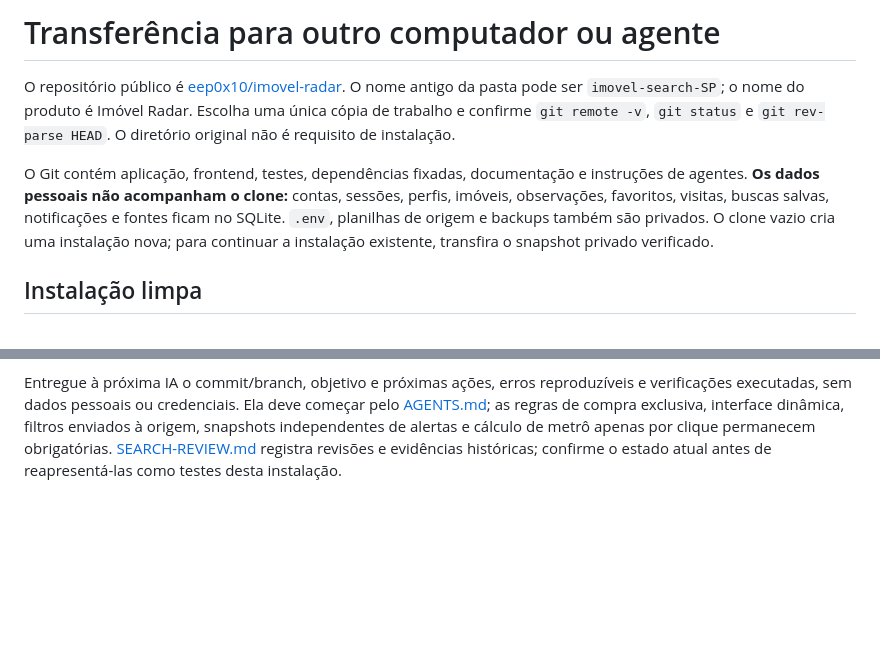
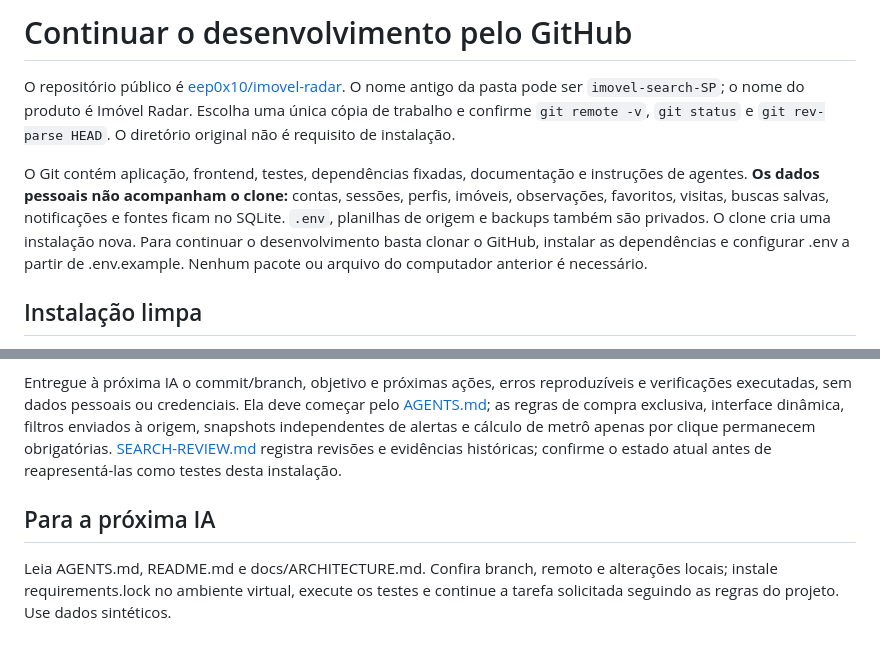
Before and after one commit to eep0x10/imovel-radar, a Markdown page: docs/HANDOFF.md, 2 parts joined by grey strips. Drawn GitHub-style; blank space fills up the shorter version.

```diff
--- a/docs/HANDOFF.md
+++ b/docs/HANDOFF.md
@@ -1,8 +1,8 @@
-# Transferência para outro computador ou agente
+# Continuar o desenvolvimento pelo GitHub
 
 O repositório público é [eep0x10/imovel-radar](https://github.com/eep0x10/imovel-radar). O nome antigo da pasta pode ser `imovel-search-SP`; o nome do produto é Imóvel Radar. Escolha uma única cópia de trabalho e confirme `git remote -v`, `git status` e `git rev-parse HEAD`. O diretório original não é requisito de instalação.
 
-O Git contém aplicação, frontend, testes, dependências fixadas, documentação e instruções de agentes. **Os dados pessoais não acompanham o clone:** contas, sessões, perfis, imóveis, observações, favoritos, visitas, buscas salvas, notificações e fontes ficam no SQLite. `.env`, planilhas de origem e backups também são privados. O clone vazio cria uma instalação nova; para continuar a instalação existente, transfira o snapshot privado verificado.
+O Git contém aplicação, frontend, testes, dependências fixadas, documentação e instruções de agentes. **Os dados pessoais não acompanham o clone:** contas, sessões, perfis, imóveis, observações, favoritos, visitas, buscas salvas, notificações e fontes ficam no SQLite. `.env`, planilhas de origem e backups também são privados. O clone cria uma instalação nova. Para continuar o desenvolvimento basta clonar o GitHub, instalar as dependências e configurar .env a partir de .env.example. Nenhum pacote ou arquivo do computador anterior é necessário.
 
 ## Instalação limpa
 
@@ -73,3 +45,7 @@ npx --yes prettier@3.6.2 --check "web/**/*.{html,css,js}"
 Os testes usam fixtures; passar a suite não comprova acesso atual aos portais ou transferência do banco privado. Confira também login, Radar, Salvos, Configurações e API `/api/docs`. A saúde do worker aparece em Configurações; ele precisa estar ativo para processar pesquisas pendentes. Coletas externas só devem ser disparadas dentro da autorização das fontes. Uma coleta parcial não comprova cobertura total.
 
 Entregue à próxima IA o commit/branch, objetivo e próximas ações, erros reproduzíveis e verificações executadas, sem dados pessoais ou credenciais. Ela deve começar pelo [AGENTS.md](../AGENTS.md); as regras de compra exclusiva, interface dinâmica, filtros enviados à origem, snapshots independentes de alertas e cálculo de metrô apenas por clique permanecem obrigatórias. [SEARCH-REVIEW.md](SEARCH-REVIEW.md) registra revisões e evidências históricas; confirme o estado atual antes de reapresentá-las como testes desta instalação.
+
+## Para a próxima IA
+
+Leia AGENTS.md, README.md e docs/ARCHITECTURE.md. Confira branch, remoto e alterações locais; instale requirements.lock no ambiente virtual, execute os testes e continue a tarefa solicitada seguindo as regras do projeto. Use dados sintéticos.
```
Also changed, not shown: other parts of docs/HANDOFF.md (+0 -28 lines), AGENTS.md (+1 -1 lines), README.md (+1 -1 lines).
